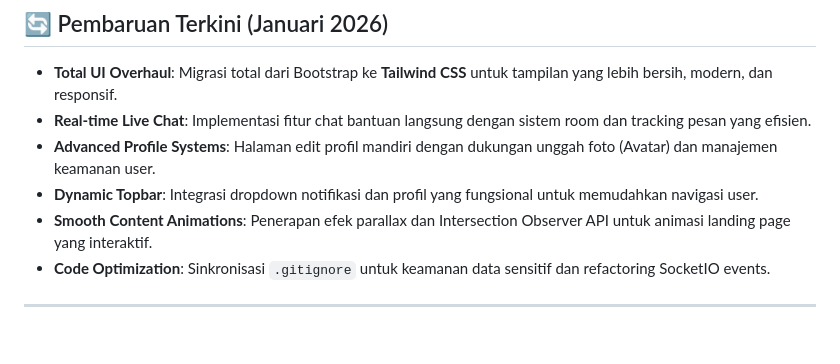
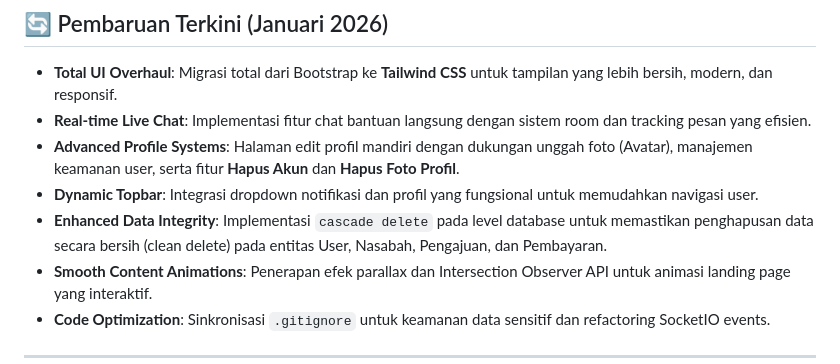
Before and after one commit to kampusriset/23g_flask_kredit_nasabah, a Markdown page: README.md, the part around the change. GitHub-like rendering; blank space fills up the shorter version.

Commit message:
new features

```diff
--- a/README.md
+++ b/README.md
@@ -37,8 +37,9 @@ SIPINA adalah platform manajemen pembiayaan dan kredit nasabah modern berbasis w
 
 - **Total UI Overhaul**: Migrasi total dari Bootstrap ke **Tailwind CSS** untuk tampilan yang lebih bersih, modern, dan responsif.
 - **Real-time Live Chat**: Implementasi fitur chat bantuan langsung dengan sistem room dan tracking pesan yang efisien.
-- **Advanced Profile Systems**: Halaman edit profil mandiri dengan dukungan unggah foto (Avatar) dan manajemen keamanan user.
+- **Advanced Profile Systems**: Halaman edit profil mandiri dengan dukungan unggah foto (Avatar), manajemen keamanan user, serta fitur **Hapus Akun** dan **Hapus Foto Profil**.
 - **Dynamic Topbar**: Integrasi dropdown notifikasi dan profil yang fungsional untuk memudahkan navigasi user.
+- **Enhanced Data Integrity**: Implementasi `cascade delete` pada level database untuk memastikan penghapusan data secara bersih (clean delete) pada entitas User, Nasabah, Pengajuan, dan Pembayaran.
 - **Smooth Content Animations**: Penerapan efek parallax dan Intersection Observer API untuk animasi landing page yang interaktif.
 - **Code Optimization**: Sinkronisasi `.gitignore` untuk keamanan data sensitif dan refactoring SocketIO events.
 
```
